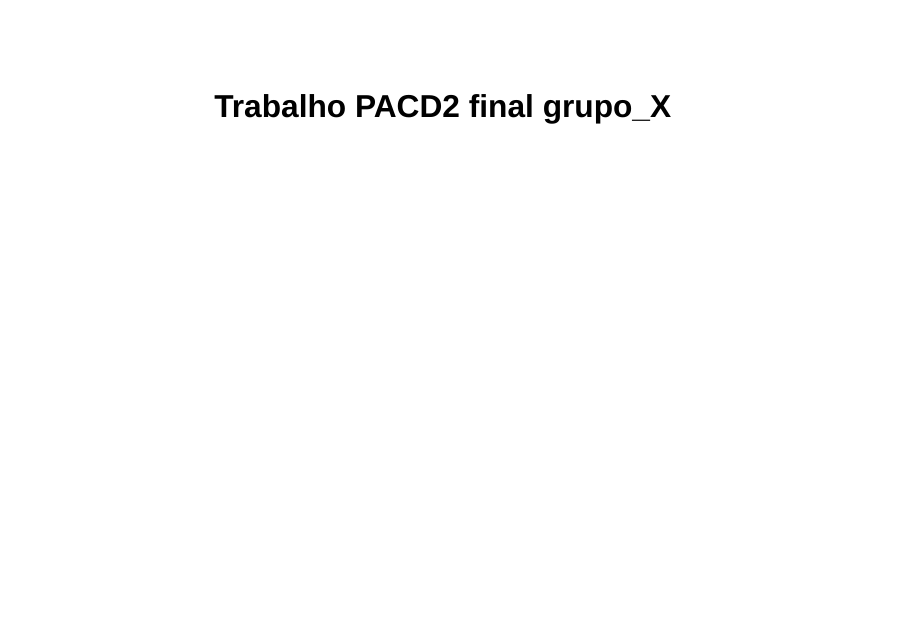
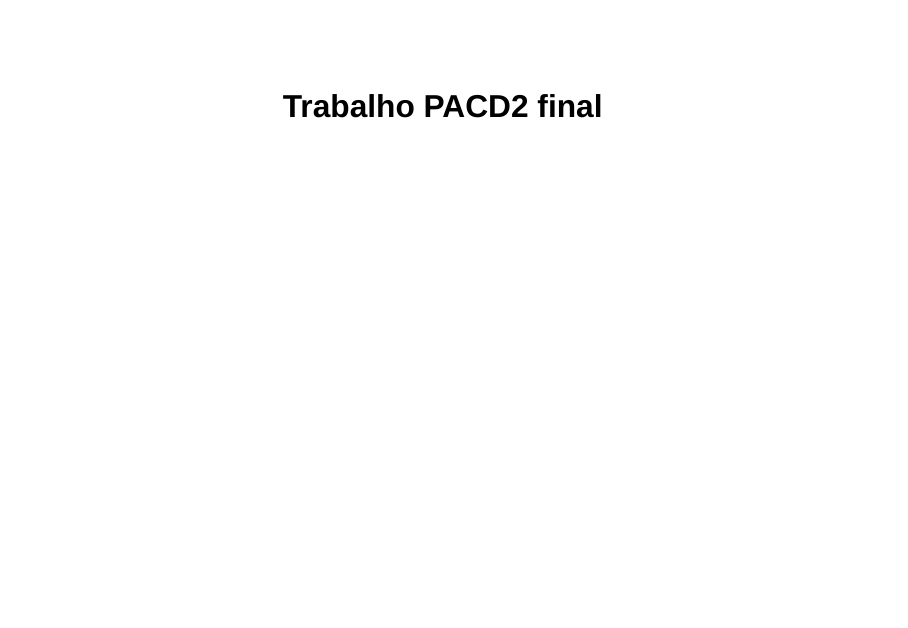
Before and after one commit to ritaaguerreiro/ISCTE_Projects, a Quarto document (Project of Data Science II/codigo_final_pacdii.qmd): page 1 of 57. Rendered offline with R 4.5, knitr and Pandoc in place of Quarto, with nearby package versions; drawn as Slidy slides in place of the format the file asks for; code that draws random numbers runs with fixed seeds of ours; some code elsewhere in the file could not run offline.

Commit message:
Update codigo_final_pacdii.qmd

```diff
--- a/Project of Data Science II/codigo_final_pacdii.qmd
+++ b/Project of Data Science II/codigo_final_pacdii.qmd
@@ -1,5 +1,5 @@
 ---
-title: "Trabalho PACD2 final grupo_X"
+title: "Trabalho PACD2 final"
 format: revealjs
 editor: visual
 ---
```
